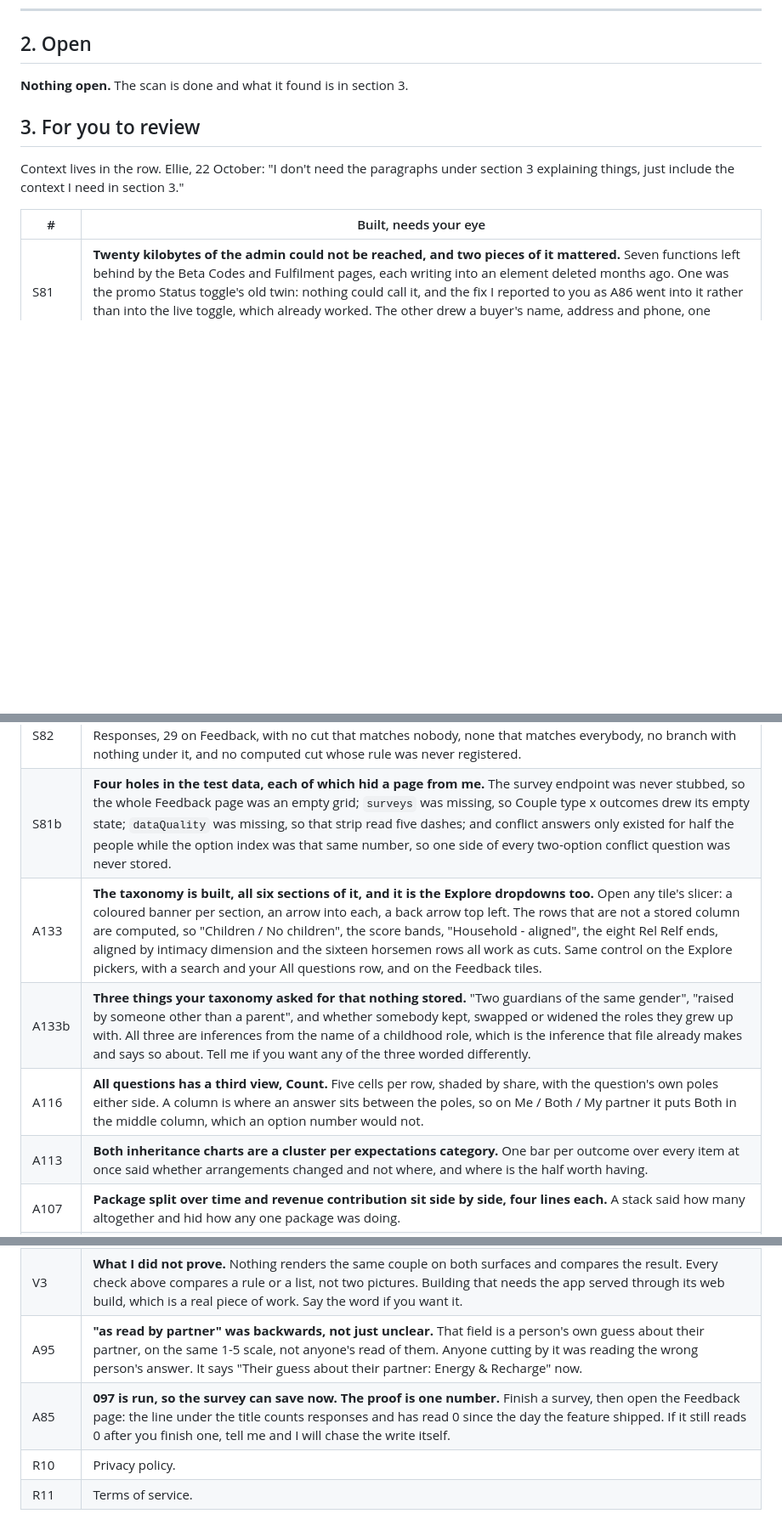
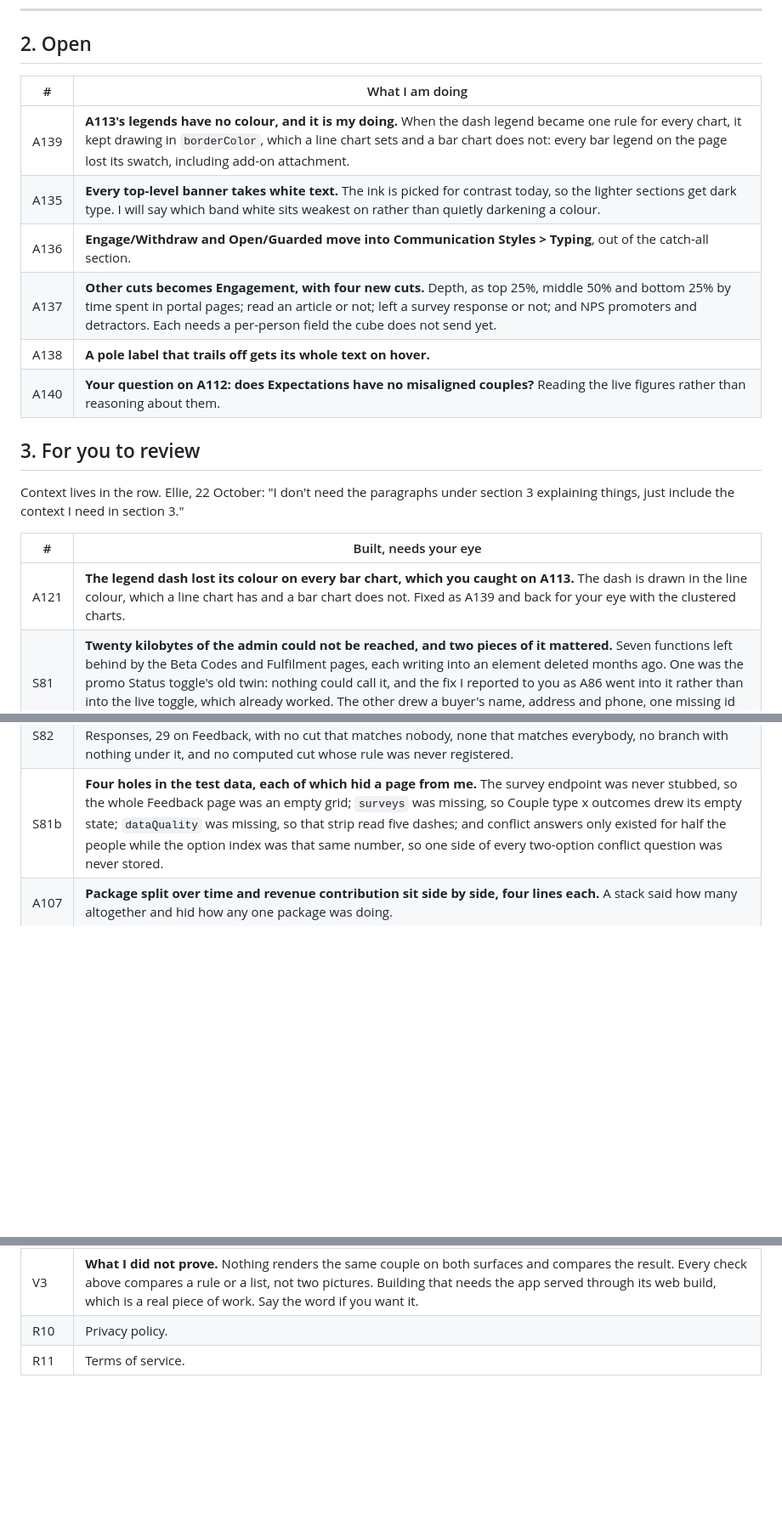
Before and after one commit to ebspencer16-eng/Attune, a Markdown page: TASKS.md, 3 parts joined by grey strips. Shown at 85% size. GitHub-like rendering; blank space fills up the shorter version.

Commit message:
Tasks: 39 approvals filed, six new items open
Co-Authored-By: Claude Opus 5 <noreply@anthropic.com>
Claude-Session: https://claude.ai/code/session_01SsedYhmJ4mWthtaUTY4En4

```diff
--- a/TASKS.md
+++ b/TASKS.md
@@ -41,7 +41,14 @@ Every code block says which window it goes in, above the block.
 
 ## 2. Open
 
-**Nothing open.** The scan is done and what it found is in section 3.
+| # | What I am doing |
+|--|--|
+| A139 | **A113's legends have no colour, and it is my doing.** When the dash legend became one rule for every chart, it kept drawing in `borderColor`, which a line chart sets and a bar chart does not: every bar legend on the page lost its swatch, including add-on attachment. |
+| A135 | **Every top-level banner takes white text.** The ink is picked for contrast today, so the lighter sections get dark type. I will say which band white sits weakest on rather than quietly darkening a colour. |
+| A136 | **Engage/Withdraw and Open/Guarded move into Communication Styles > Typing**, out of the catch-all section. |
+| A137 | **Other cuts becomes Engagement, with four new cuts.** Depth, as top 25%, middle 50% and bottom 25% by time spent in portal pages; read an article or not; left a survey response or not; and NPS promoters and detractors. Each needs a per-person field the cube does not send yet. |
+| A138 | **A pole label that trails off gets its whole text on hover.** |
+| A140 | **Your question on A112: does Expectations have no misaligned couples?** Reading the live figures rather than reasoning about them. |
 
 ## 3. For you to review
 
@@ -50,14 +57,11 @@ section 3 explaining things, just include the context I need in section 3."
 
 | # | Built, needs your eye |
 |--|--|
+| A121 | **The legend dash lost its colour on every bar chart, which you caught on A113.** The dash is drawn in the line colour, which a line chart has and a bar chart does not. Fixed as A139 and back for your eye with the clustered charts. |
 | S81 | **Twenty kilobytes of the admin could not be reached, and two pieces of it mattered.** Seven functions left behind by the Beta Codes and Fulfilment pages, each writing into an element deleted months ago. One was the promo Status toggle's old twin: nothing could call it, and the fix I reported to you as A86 went into it rather than into the live toggle, which already worked. The other drew a buyer's name, address and phone, one missing id away from working, under the banner saying this page holds none of that. All seven are gone. |
 | S85 | **The Testimonials page printed stored values where every other page prints words.** "she/her", "none", "friend" against Woman, None, Friend/family, in the line under each answer and in the filter checkboxes. It was invisible to me because the test data invented pretty values, so the conversion had nothing to do; the test data now stores what the product stores. |
 | S85b | **165 controls in the admin had no name a screen reader could say**: 120 "add a theme" boxes, 35 question-weight sliders, 10 axis sliders. The rule exists and has only ever been applied to the 38 public pages, never to the admin, which is the surface with the most controls on it. Named, and a gate now walks all 13 admin pages. |
 | S85c | **A failed read of the journal table would have said nobody journals.** The error was never tested, the catch could not fire, and the comment excusing it named a migration that adds no column. It says so in the reply now, like every other read in that file, and the gate's exemption for "a documented migration window" is gone: nothing else used it. |
 | S82 | **Every slicer on every admin page, audited leaf by leaf: all clean.** 136 cuts on a demographics tile, 140 on Responses, 29 on Feedback, with no cut that matches nobody, none that matches everybody, no branch with nothing under it, and no computed cut whose rule was never registered. |
 | S81b | **Four holes in the test data, each of which hid a page from me.** The survey endpoint was never stubbed, so the whole Feedback page was an empty grid; `surveys` was missing, so Couple type x outcomes drew its empty state; `dataQuality` was missing, so that strip read five dashes; and conflict answers only existed for half the people while the option index was that same number, so one side of every two-option conflict question was never stored. |
-| A133 | **The taxonomy is built, all six sections of it, and it is the Explore dropdowns too.** Open any tile's slicer: a coloured banner per section, an arrow into each, a back arrow top left. The rows that are not a stored column are computed, so "Children / No children", the score bands, "Household - aligned", the eight Rel Relf ends, aligned by intimacy dimension and the sixteen horsemen rows all work as cuts. Same control on the Explore pickers, with a search and your All questions row, and on the Feedback tiles. |
-| A133b | **Three things your taxonomy asked for that nothing stored.** "Two guardians of the same gender", "raised by someone other than a parent", and whether somebody kept, swapped or widened the roles they grew up with. All three are inferences from the name of a childhood role, which is the inference that file already makes and says so about. Tell me if you want any of the three worded differently. |
-| A116 | **All questions has a third view, Count.** Five cells per row, shaded by share, with the question's own poles either side. A column is where an answer sits between the poles, so on Me / Both / My partner it puts Both in the middle column, which an option number would not. |
-| A113 | **Both inheritance charts are a cluster per expectations category.** One bar per outcome over every item at once said whether arrangements changed and not where, and where is the half worth having. |
 | A107 | **Package split over time and revenue contribution sit side by side, four lines each.** A stack said how many altogether and hid how any one package was doing. |
@@ -98,6 +68,4 @@ section 3 explaining things, just include the context I need in section 3."
 | V3 | **What I did not prove.** Nothing renders the same couple on both surfaces and compares the result. Every check above compares a rule or a list, not two pictures. Building that needs the app served through its web build, which is a real piece of work. Say the word if you want it. |
-| A95 | **"as read by partner" was backwards, not just unclear.** That field is a person's own guess about their partner, on the same 1-5 scale, not anyone's read of them. Anyone cutting by it was reading the wrong person's answer. It says "Their guess about their partner: Energy & Recharge" now. |
-| A85 | **097 is run, so the survey can save now. The proof is one number.** Finish a survey, then open the Feedback page: the line under the title counts responses and has read 0 since the day the feature shipped. If it still reads 0 after you finish one, tell me and I will chase the write itself. |
 | R10 | Privacy policy. |
 | R11 | Terms of service. |
 
```
Also changed, not shown: other parts of TASKS.md (+39 -34 lines).
